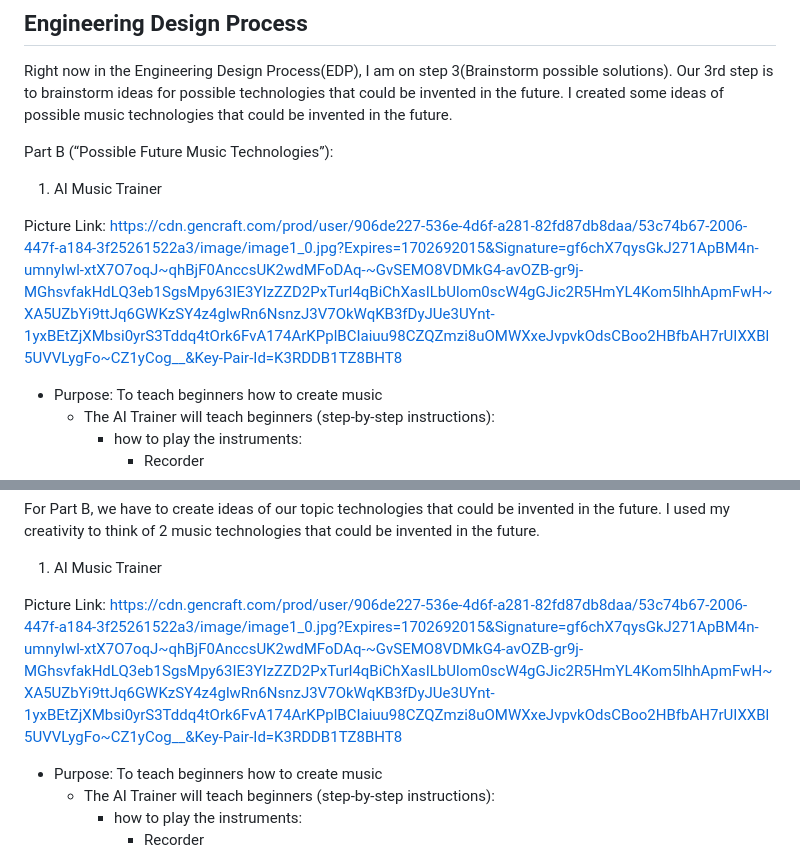
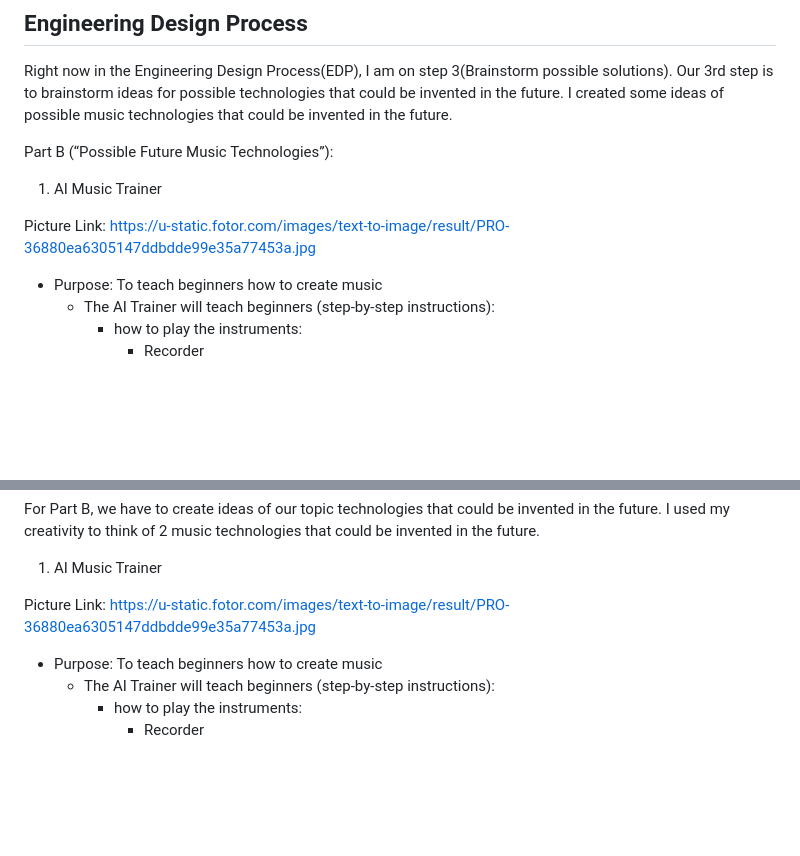
Before and after one commit to nancyc0337/sep10-freedom-project, a Markdown page: blog/entry03.md, 2 parts joined by grey strips. Rendered like a GitHub page; blank space fills up the shorter version.

```diff
--- a/blog/entry03.md
+++ b/blog/entry03.md
@@ -35,7 +35,7 @@ Right now in the Engineering Design Process(EDP), I am on step 3(Brainstorm poss
 Part B (“Possible Future Music Technologies”):
 1) AI Music Trainer
 
-Picture Link: https://cdn.gencraft.com/prod/user/906de227-536e-4d6f-a281-82fd87db8daa/53c74b67-2006-447f-a184-3f25261522a3/image/image1_0.jpg?Expires=1702692015&Signature=gf6chX7qysGkJ271ApBM4n-umnyIwl-xtX7O7oqJ~qhBjF0AnccsUK2wdMFoDAq-~GvSEMO8VDMkG4-avOZB-gr9j-MGhsvfakHdLQ3eb1SgsMpy63IE3YIzZZD2PxTurl4qBiChXasILbUlom0scW4gGJic2R5HmYL4Kom5lhhApmFwH~XA5UZbYi9ttJq6GWKzSY4z4glwRn6NsnzJ3V7OkWqKB3fDyJUe3UYnt-1yxBEtZjXMbsi0yrS3Tddq4tOrk6FvA174ArKPplBCIaiuu98CZQZmzi8uOMWXxeJvpvkOdsCBoo2HBfbAH7rUIXXBl5UVVLygFo~CZ1yCog__&Key-Pair-Id=K3RDDB1TZ8BHT8
+Picture Link: https://u-static.fotor.com/images/text-to-image/result/PRO-36880ea6305147ddbdde99e35a77453a.jpg
 * Purpose: To teach beginners how to create music
   * The AI Trainer will teach beginners (step-by-step instructions):
     * how to play the instruments:
@@ -108,7 +108,7 @@ For Part B, we have to create ideas of our topic technologies that could be inve
 
 1) AI Music Trainer
 
-Picture Link: https://cdn.gencraft.com/prod/user/906de227-536e-4d6f-a281-82fd87db8daa/53c74b67-2006-447f-a184-3f25261522a3/image/image1_0.jpg?Expires=1702692015&Signature=gf6chX7qysGkJ271ApBM4n-umnyIwl-xtX7O7oqJ~qhBjF0AnccsUK2wdMFoDAq-~GvSEMO8VDMkG4-avOZB-gr9j-MGhsvfakHdLQ3eb1SgsMpy63IE3YIzZZD2PxTurl4qBiChXasILbUlom0scW4gGJic2R5HmYL4Kom5lhhApmFwH~XA5UZbYi9ttJq6GWKzSY4z4glwRn6NsnzJ3V7OkWqKB3fDyJUe3UYnt-1yxBEtZjXMbsi0yrS3Tddq4tOrk6FvA174ArKPplBCIaiuu98CZQZmzi8uOMWXxeJvpvkOdsCBoo2HBfbAH7rUIXXBl5UVVLygFo~CZ1yCog__&Key-Pair-Id=K3RDDB1TZ8BHT8
+Picture Link: https://u-static.fotor.com/images/text-to-image/result/PRO-36880ea6305147ddbdde99e35a77453a.jpg
 * Purpose: To teach beginners how to create music
   * The AI Trainer will teach beginners (step-by-step instructions):
     * how to play the instruments:
```
